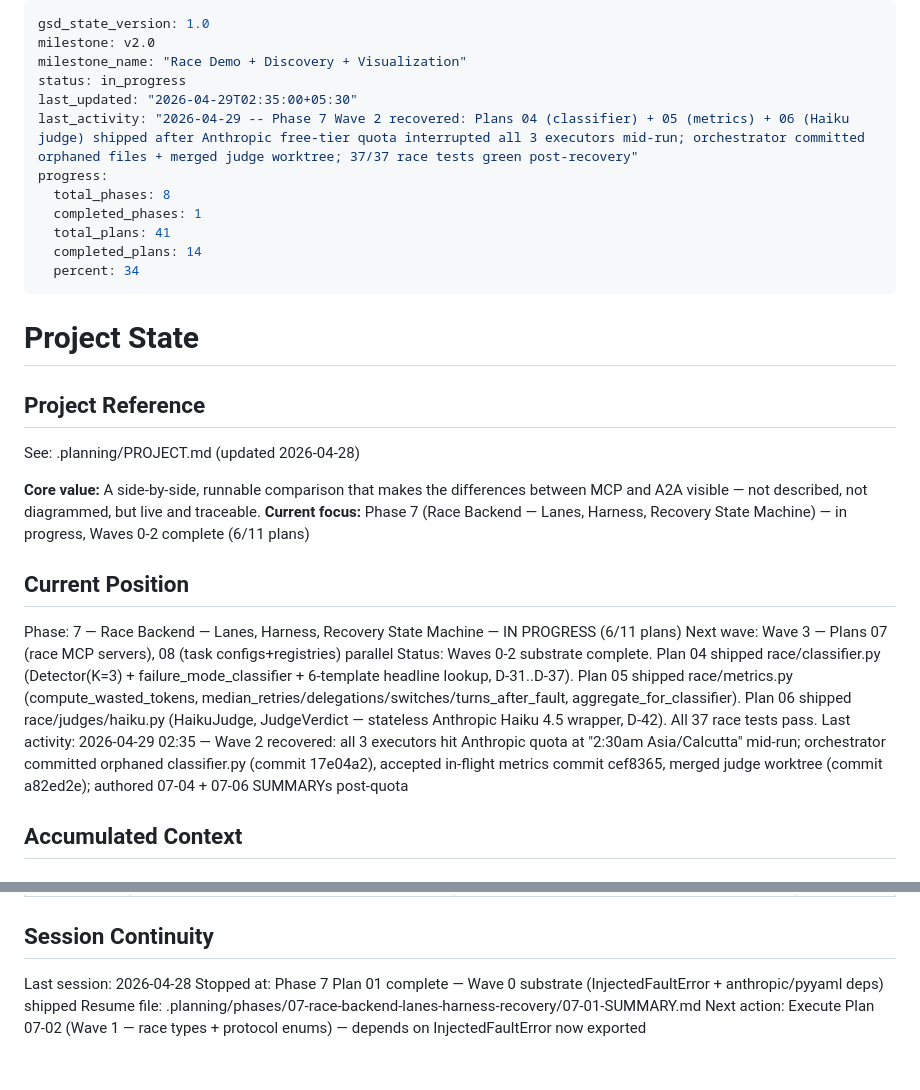
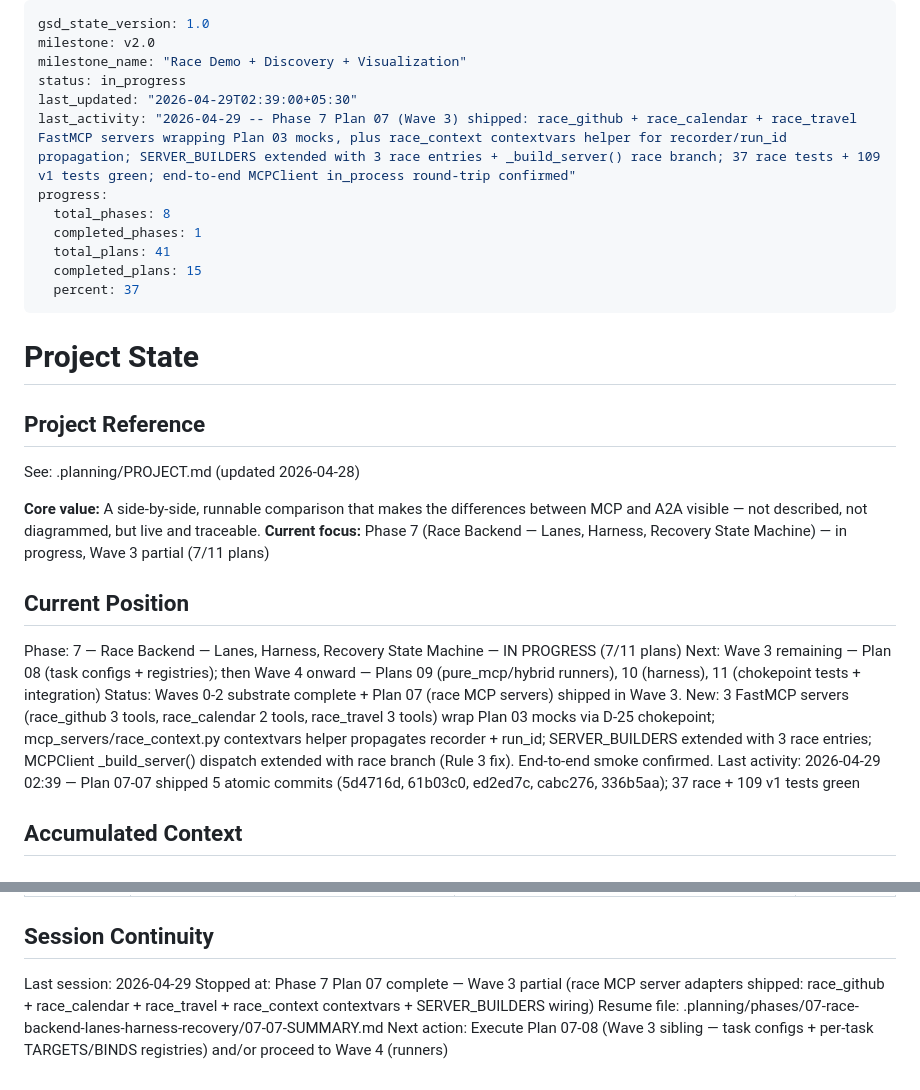
Before and after one commit to skylark248/A2AvsMCP, a Markdown page: .planning/STATE.md, 2 parts joined by grey strips. Rendered like a GitHub page.

Commit message:
docs(07-07): complete race MCP server adapters plan
- Add 07-07-SUMMARY.md (5 tasks, 5 commits, 37+109 tests green)
- Update STATE.md: 7/11 plans Phase 7, last_updated to plan completion
- Update ROADMAP.md: Phase 7 progress 7/11, plan list footer

```diff
--- a/.planning/STATE.md
+++ b/.planning/STATE.md
@@ -3,14 +3,14 @@ gsd_state_version: 1.0
 milestone: v2.0
 milestone_name: "Race Demo + Discovery + Visualization"
 status: in_progress
-last_updated: "2026-04-29T02:35:00+05:30"
-last_activity: "2026-04-29 -- Phase 7 Wave 2 recovered: Plans 04 (classifier) + 05 (metrics) + 06 (Haiku judge) shipped after Anthropic free-tier quota interrupted all 3 executors mid-run; orchestrator committed orphaned files + merged judge worktree; 37/37 race tests green post-recovery"
+last_updated: "2026-04-29T02:39:00+05:30"
+last_activity: "2026-04-29 -- Phase 7 Plan 07 (Wave 3) shipped: race_github + race_calendar + race_travel FastMCP servers wrapping Plan 03 mocks, plus race_context contextvars helper for recorder/run_id propagation; SERVER_BUILDERS extended with 3 race entries + _build_server() race branch; 37 race tests + 109 v1 tests green; end-to-end MCPClient in_process round-trip confirmed"
 progress:
   total_phases: 8
   completed_phases: 1
   total_plans: 41
-  completed_plans: 14
-  percent: 34
+  completed_plans: 15
+  percent: 37
 ---
 
 # Project State
@@ -20,14 +20,14 @@ progress:
 See: .planning/PROJECT.md (updated 2026-04-28)
 
 **Core value:** A side-by-side, runnable comparison that makes the differences between MCP and A2A visible — not described, not diagrammed, but live and traceable.
-**Current focus:** Phase 7 (Race Backend — Lanes, Harness, Recovery State Machine) — in progress, Waves 0-2 complete (6/11 plans)
+**Current focus:** Phase 7 (Race Backend — Lanes, Harness, Recovery State Machine) — in progress, Wave 3 partial (7/11 plans)
 
 ## Current Position
 
-Phase: 7 — Race Backend — Lanes, Harness, Recovery State Machine — IN PROGRESS (6/11 plans)
-Next wave: Wave 3 — Plans 07 (race MCP servers), 08 (task configs+registries) parallel
-Status: Waves 0-2 substrate complete. Plan 04 shipped race/classifier.py (Detector(K=3) + failure_mode_classifier + 6-template headline lookup, D-31..D-37). Plan 05 shipped race/metrics.py (compute_wasted_tokens, median_retries/delegations/switches/turns_after_fault, aggregate_for_classifier). Plan 06 shipped race/judges/haiku.py (HaikuJudge, JudgeVerdict — stateless Anthropic Haiku 4.5 wrapper, D-42). All 37 race tests pass.
-Last activity: 2026-04-29 02:35 — Wave 2 recovered: all 3 executors hit Anthropic quota at "2:30am Asia/Calcutta" mid-run; orchestrator committed orphaned classifier.py (commit 17e04a2), accepted in-flight metrics commit cef8365, merged judge worktree (commit a82ed2e); authored 07-04 + 07-06 SUMMARYs post-quota
+Phase: 7 — Race Backend — Lanes, Harness, Recovery State Machine — IN PROGRESS (7/11 plans)
+Next: Wave 3 remaining — Plan 08 (task configs + registries); then Wave 4 onward — Plans 09 (pure_mcp/hybrid runners), 10 (harness), 11 (chokepoint tests + integration)
+Status: Waves 0-2 substrate complete + Plan 07 (race MCP servers) shipped in Wave 3. New: 3 FastMCP servers (race_github 3 tools, race_calendar 2 tools, race_travel 3 tools) wrap Plan 03 mocks via D-25 chokepoint; mcp_servers/race_context.py contextvars helper propagates recorder + run_id; SERVER_BUILDERS extended with 3 race entries; MCPClient _build_server() dispatch extended with race branch (Rule 3 fix). End-to-end smoke confirmed.
+Last activity: 2026-04-29 02:39 — Plan 07-07 shipped 5 atomic commits (5d4716d, 61b03c0, ed2ed7c, cabc276, 336b5aa); 37 race + 109 v1 tests green
 
 ## Accumulated Context
 
@@ -91,7 +91,7 @@ Items acknowledged at v1.0 close that remain deferred into v2.0+:
 
 ## Session Continuity
 
-Last session: 2026-04-28
-Stopped at: Phase 7 Plan 01 complete — Wave 0 substrate (InjectedFaultError + anthropic/pyyaml deps) shipped
-Resume file: .planning/phases/07-race-backend-lanes-harness-recovery/07-01-SUMMARY.md
-Next action: Execute Plan 07-02 (Wave 1 — race types + protocol enums) — depends on InjectedFaultError now exported
+Last session: 2026-04-29
+Stopped at: Phase 7 Plan 07 complete — Wave 3 partial (race MCP server adapters shipped: race_github + race_calendar + race_travel + race_context contextvars + SERVER_BUILDERS wiring)
+Resume file: .planning/phases/07-race-backend-lanes-harness-recovery/07-07-SUMMARY.md
+Next action: Execute Plan 07-08 (Wave 3 sibling — task configs + per-task TARGETS/BINDS registries) and/or proceed to Wave 4 (runners)
```
Also changed, not shown: .planning/ROADMAP.md (+2 -2 lines), 1 other file.
